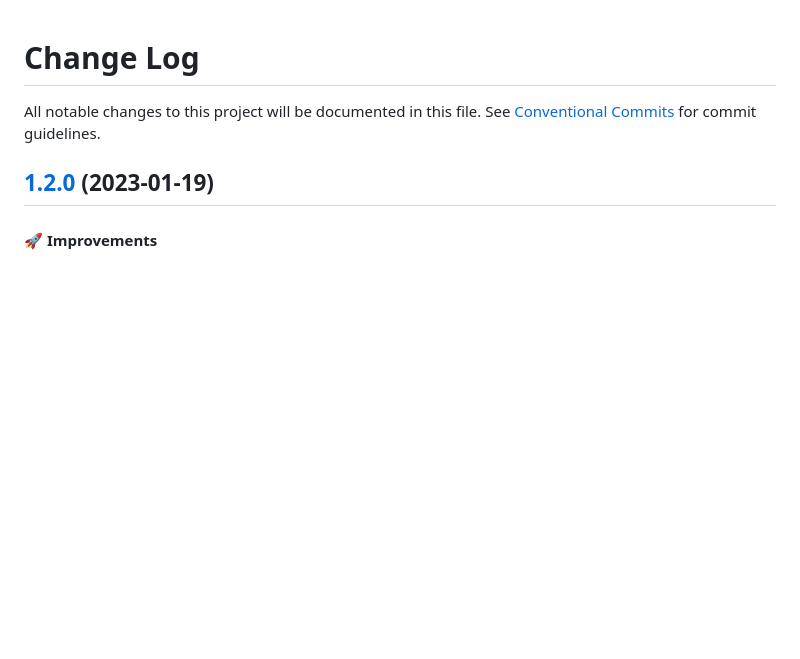
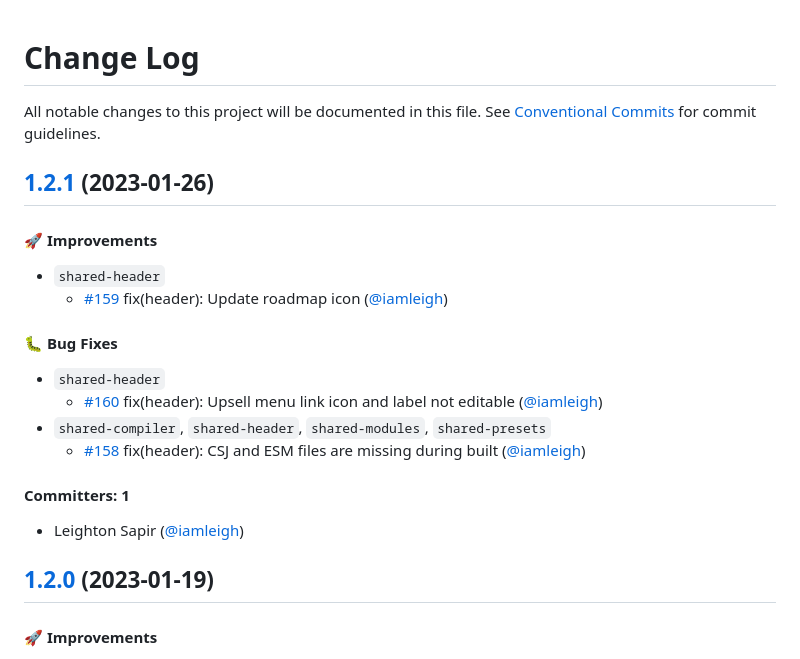
Before and after one commit to wpmudev/shared-modules, a Markdown page: CHANGELOG.md, the part around the change. Drawn GitHub-style; blank space fills up the shorter version.

Commit message:
docs: Update changelog

```diff
--- a/CHANGELOG.md
+++ b/CHANGELOG.md
@@ -1,6 +1,21 @@
 # Change Log
 
 All notable changes to this project will be documented in this file. See [Conventional Commits](https://conventionalcommits.org/) for commit guidelines.
+
+## [1.2.1](https://github.com/wpmudev/shared-modules/compare/v1.2.0...v1.2.1) (2023-01-26)
+
+#### 🚀 Improvements
+* `shared-header`
+  * [#159](https://github.com/wpmudev/shared-modules/pull/159) fix(header): Update roadmap icon ([@iamleigh](https://github.com/iamleigh))
+
+#### 🐛 Bug Fixes
+* `shared-header`
+  * [#160](https://github.com/wpmudev/shared-modules/pull/160) fix(header): Upsell menu link icon and label not editable ([@iamleigh](https://github.com/iamleigh))
+* `shared-compiler`, `shared-header`, `shared-modules`, `shared-presets`
+  * [#158](https://github.com/wpmudev/shared-modules/pull/158) fix(header): CSJ and ESM files are missing during built ([@iamleigh](https://github.com/iamleigh))
+
+#### Committers: 1
+- Leighton Sapir ([@iamleigh](https://github.com/iamleigh))
 
 ## [1.2.0](https://github.com/wpmudev/shared-modules/compare/v1.1.0...v1.2.0) (2023-01-19)
 
```
